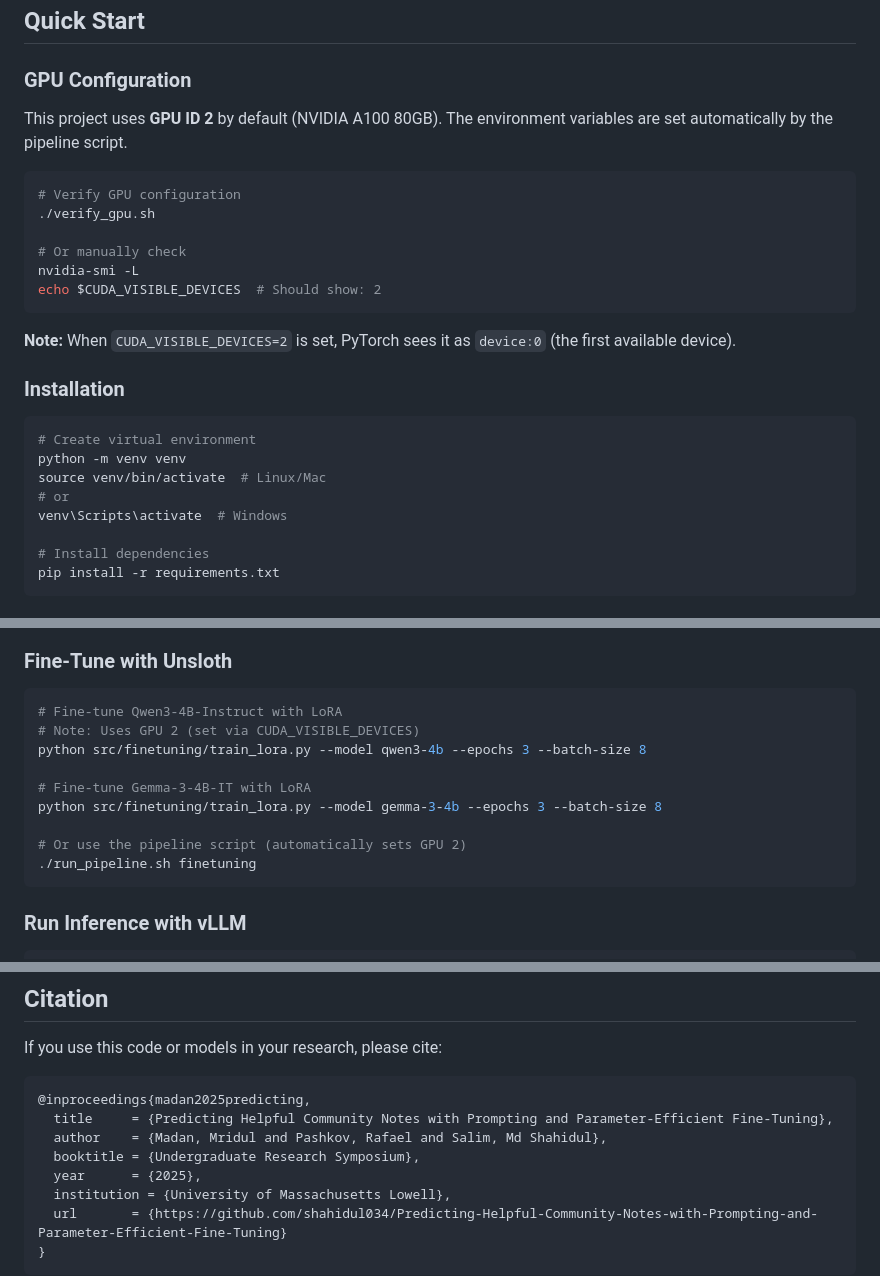
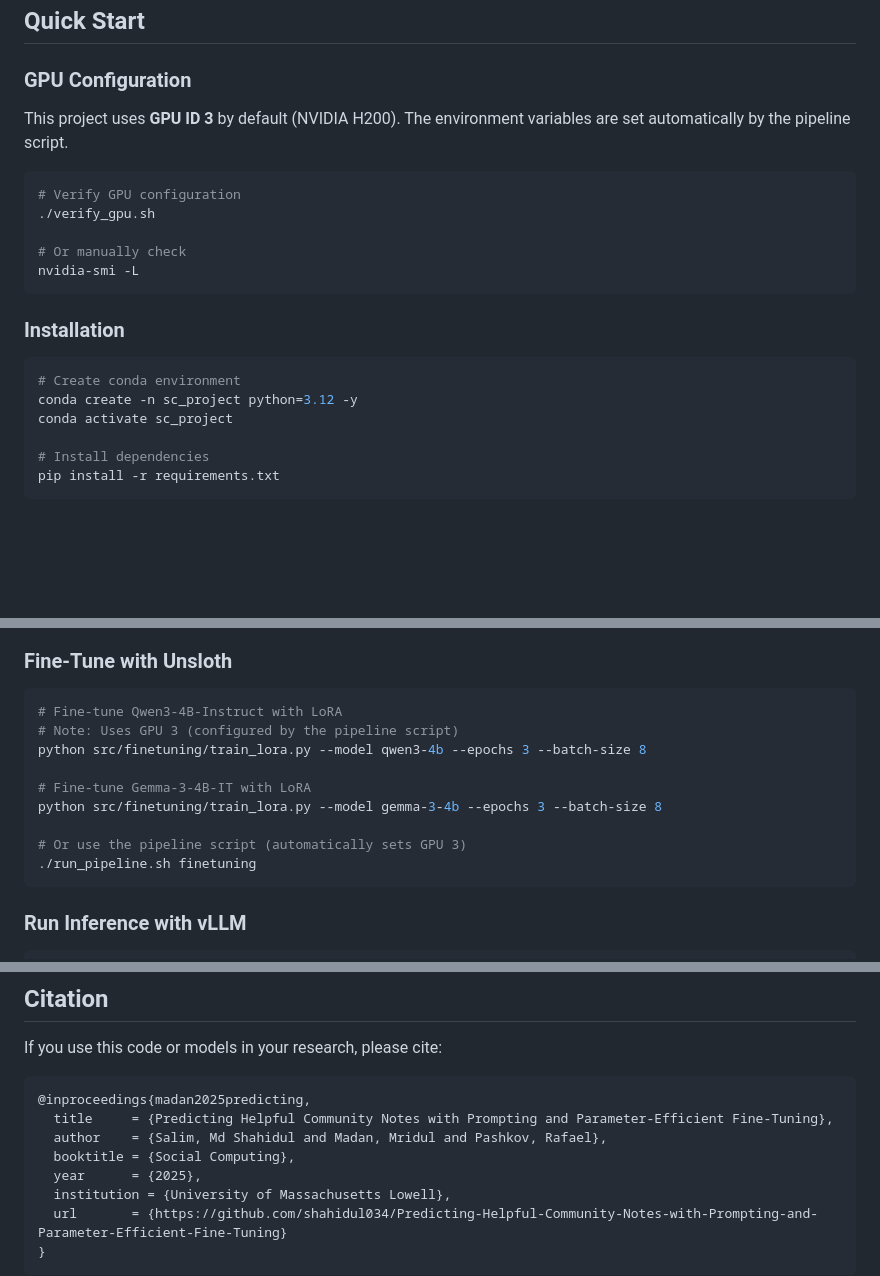
Before and after one commit to shahidul034/Predicting-Helpful-Community-Notes-with-Prompting-and-Parameter-Efficient-Fine-Tuning, a Markdown page: README.md, 3 parts joined by grey strips. Rendered like a GitHub page; blank space fills up the shorter version.

````diff
--- a/README.md
+++ b/README.md
@@ -58,7 +58,7 @@ sc_project/
 
 ### GPU Configuration
 
-This project uses **GPU ID 2** by default (NVIDIA A100 80GB). The environment variables are set automatically by the pipeline script.
+This project uses **GPU ID 3** by default (NVIDIA H200). The environment variables are set automatically by the pipeline script.
 
 ```bash
 # Verify GPU configuration
@@ -66,19 +66,14 @@ This project uses **GPU ID 2** by default (NVIDIA A100 80GB). The environment va
 
 # Or manually check
 nvidia-smi -L
-echo $CUDA_VISIBLE_DEVICES  # Should show: 2
 ```
-
-**Note:** When `CUDA_VISIBLE_DEVICES=2` is set, PyTorch sees it as `device:0` (the first available device).
 
 ### Installation
 
 ```bash
-# Create virtual environment
-python -m venv venv
-source venv/bin/activate  # Linux/Mac
-# or
-venv\Scripts\activate  # Windows
+# Create conda environment
+conda create -n sc_project python=3.12 -y
+conda activate sc_project
 
 # Install dependencies
 pip install -r requirements.txt
@@ -125,13 +120,13 @@ python src/prompting/run_prompting.py --method cot --max-samples 100
 
 ```bash
 # Fine-tune Qwen3-4B-Instruct with LoRA
-# Note: Uses GPU 2 (set via CUDA_VISIBLE_DEVICES)
+# Note: Uses GPU 3 (configured by the pipeline script)
 python src/finetuning/train_lora.py --model qwen3-4b --epochs 3 --batch-size 8
 
 # Fine-tune Gemma-3-4B-IT with LoRA
 python src/finetuning/train_lora.py --model gemma-3-4b --epochs 3 --batch-size 8
 
-# Or use the pipeline script (automatically sets GPU 2)
+# Or use the pipeline script (automatically sets GPU 3)
 ./run_pipeline.sh finetuning
 ```
 
@@ -240,8 +233,8 @@ If you use this code or models in your research, please cite:
 ```bibtex
 @inproceedings{madan2025predicting,
   title     = {Predicting Helpful Community Notes with Prompting and Parameter-Efficient Fine-Tuning},
-  author    = {Madan, Mridul and Pashkov, Rafael and Salim, Md Shahidul},
-  booktitle = {Undergraduate Research Symposium},
+  author    = {Salim, Md Shahidul and Madan, Mridul and Pashkov, Rafael},
+  booktitle = {Social Computing},
   year      = {2025},
   institution = {University of Massachusetts Lowell},
   url       = {https://github.com/shahidul034/Predicting-Helpful-Community-Notes-with-Prompting-and-Parameter-Efficient-Fine-Tuning}
````
Also changed, not shown: other parts of README.md (+0 -2 lines).
